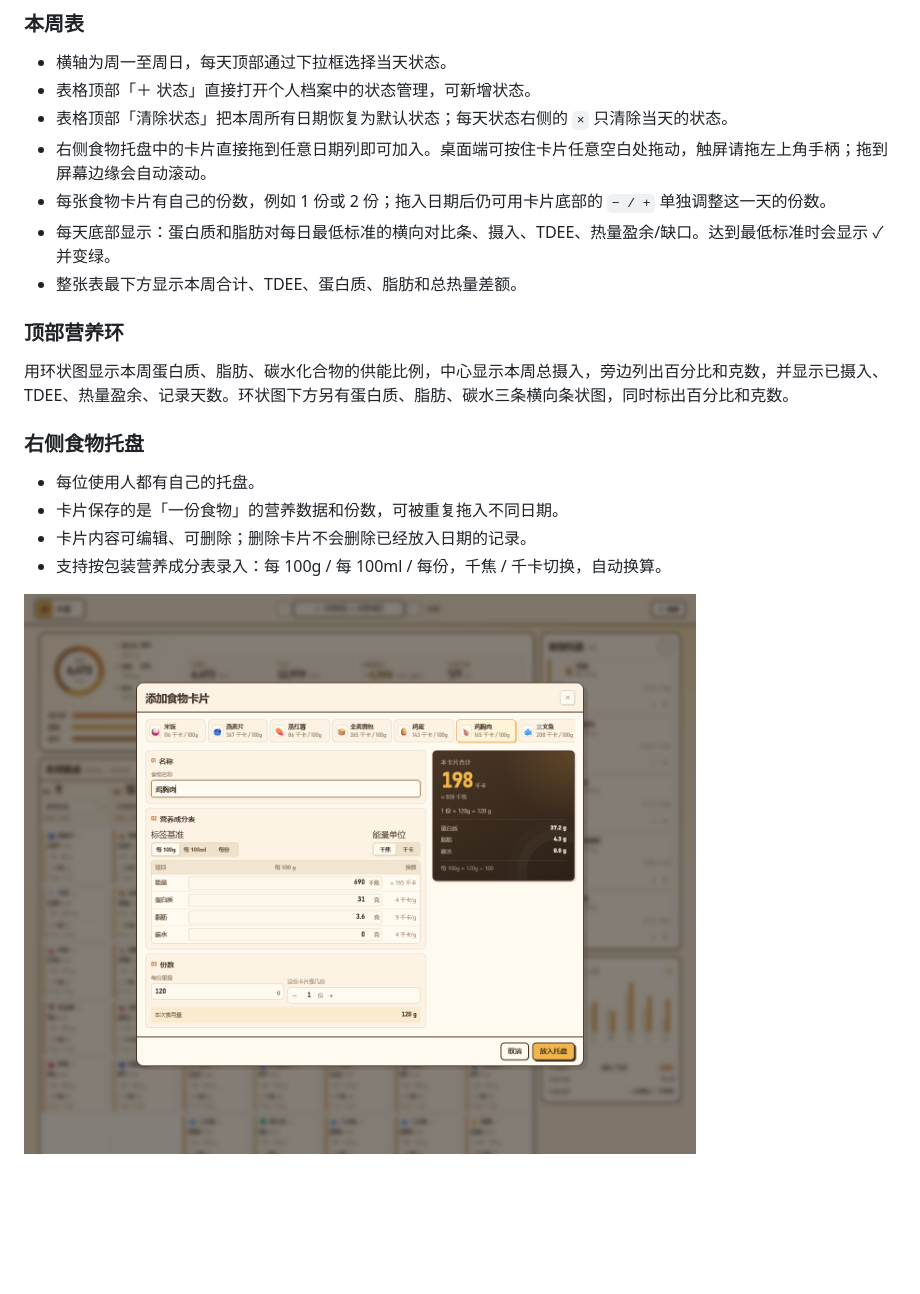
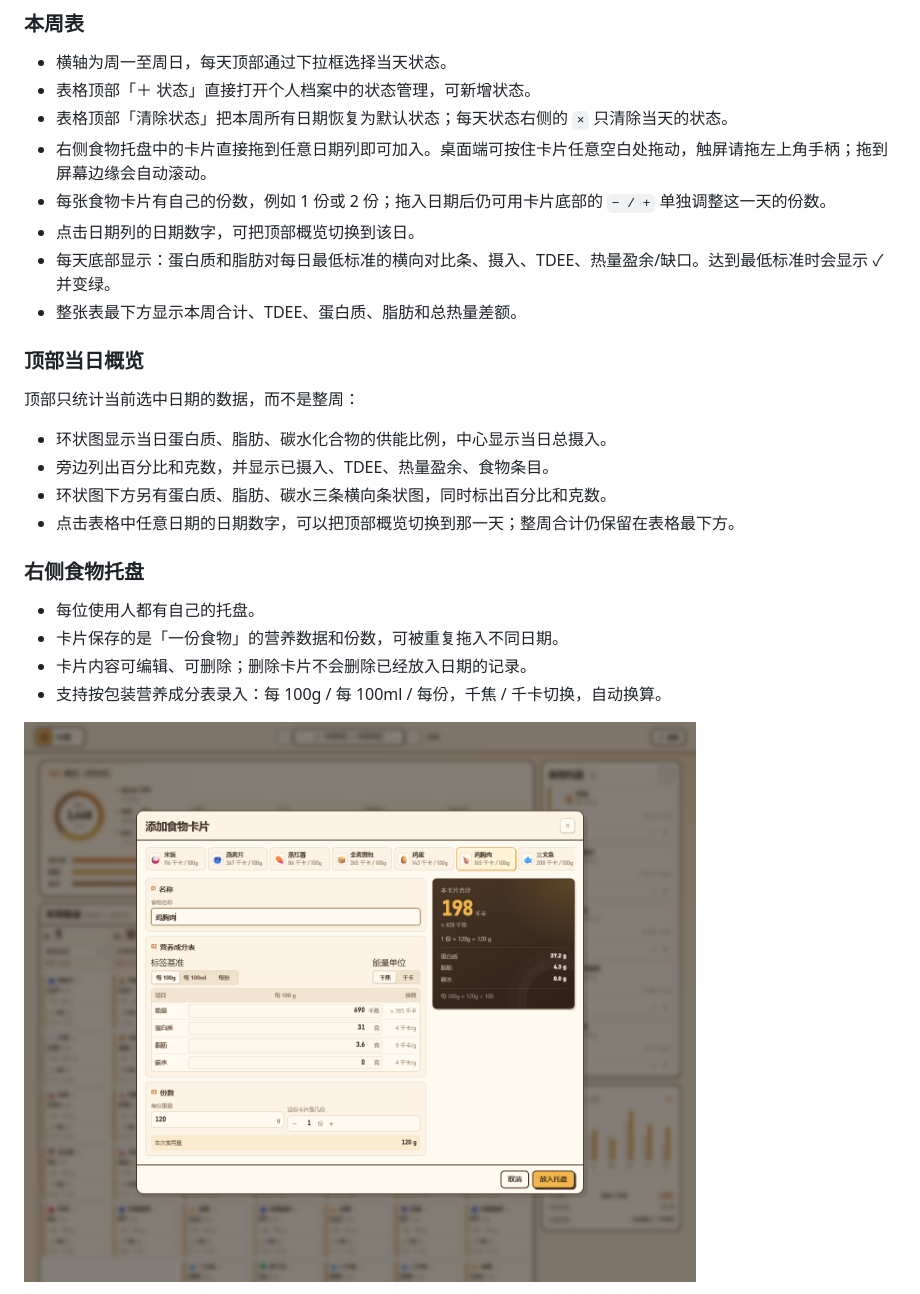
Before and after one commit to npcporgrammer/Heat-Calculation-Web, a Markdown page: README.md, the part around one of its changes. Drawn GitHub-style; pictures changed too: preview-dialog.png; blank space fills up the shorter version.

```diff
--- a/README.md
+++ b/README.md
@@ -40,12 +40,18 @@
 - 表格顶部「清除状态」把本周所有日期恢复为默认状态；每天状态右侧的 `×` 只清除当天的状态。
 - 右侧食物托盘中的卡片直接拖到任意日期列即可加入。桌面端可按住卡片任意空白处拖动，触屏请拖左上角手柄；拖到屏幕边缘会自动滚动。
 - 每张食物卡片有自己的份数，例如 1 份或 2 份；拖入日期后仍可用卡片底部的 `− / +` 单独调整这一天的份数。
+- 点击日期列的日期数字，可把顶部概览切换到该日。
 - 每天底部显示：蛋白质和脂肪对每日最低标准的横向对比条、摄入、TDEE、热量盈余/缺口。达到最低标准时会显示 ✓ 并变绿。
 - 整张表最下方显示本周合计、TDEE、蛋白质、脂肪和总热量差额。
 
-### 顶部营养环
+### 顶部当日概览
 
-用环状图显示本周蛋白质、脂肪、碳水化合物的供能比例，中心显示本周总摄入，旁边列出百分比和克数，并显示已摄入、TDEE、热量盈余、记录天数。环状图下方另有蛋白质、脂肪、碳水三条横向条状图，同时标出百分比和克数。
+顶部只统计当前选中日期的数据，而不是整周：
+
+- 环状图显示当日蛋白质、脂肪、碳水化合物的供能比例，中心显示当日总摄入。
+- 旁边列出百分比和克数，并显示已摄入、TDEE、热量盈余、食物条目。
+- 环状图下方另有蛋白质、脂肪、碳水三条横向条状图，同时标出百分比和克数。
+- 点击表格中任意日期的日期数字，可以把顶部概览切换到那一天；整周合计仍保留在表格最下方。
 
 ### 右侧食物托盘
 
```
Also changed, not shown: other parts of README.md (+10 -1 lines), preview-confirm.png (added), preview-mobile.png, preview-profile.png, preview-status.png, preview.png, 3 other files.
